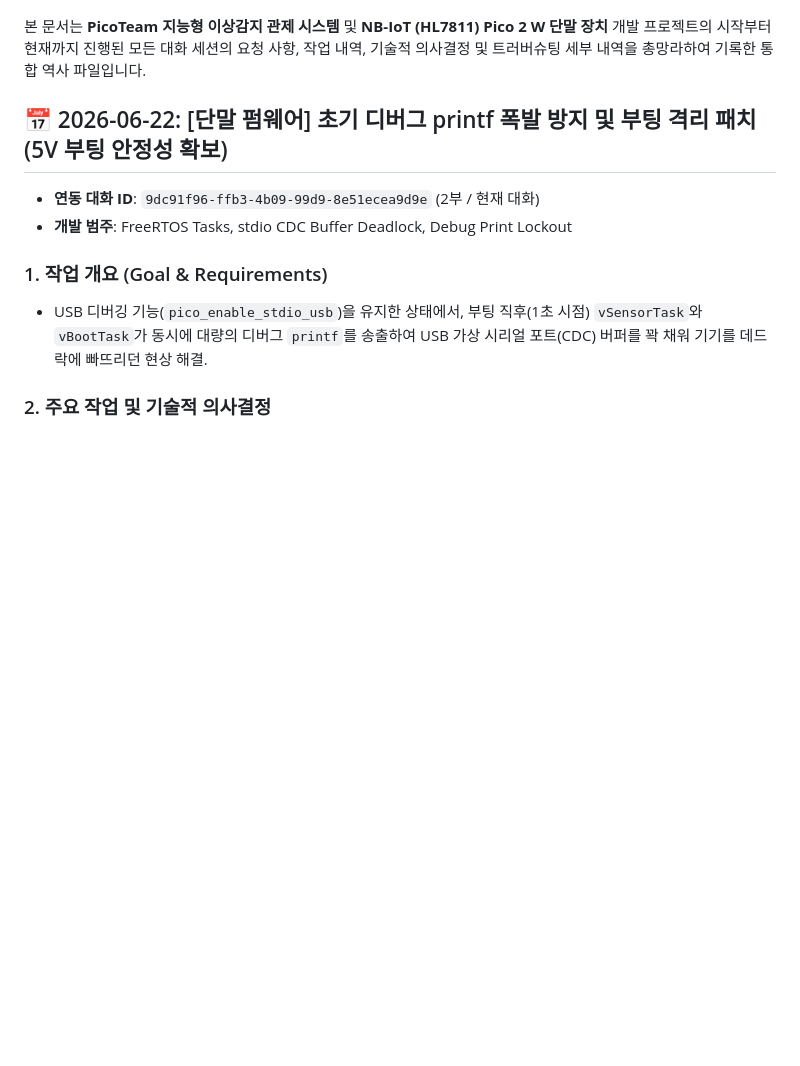
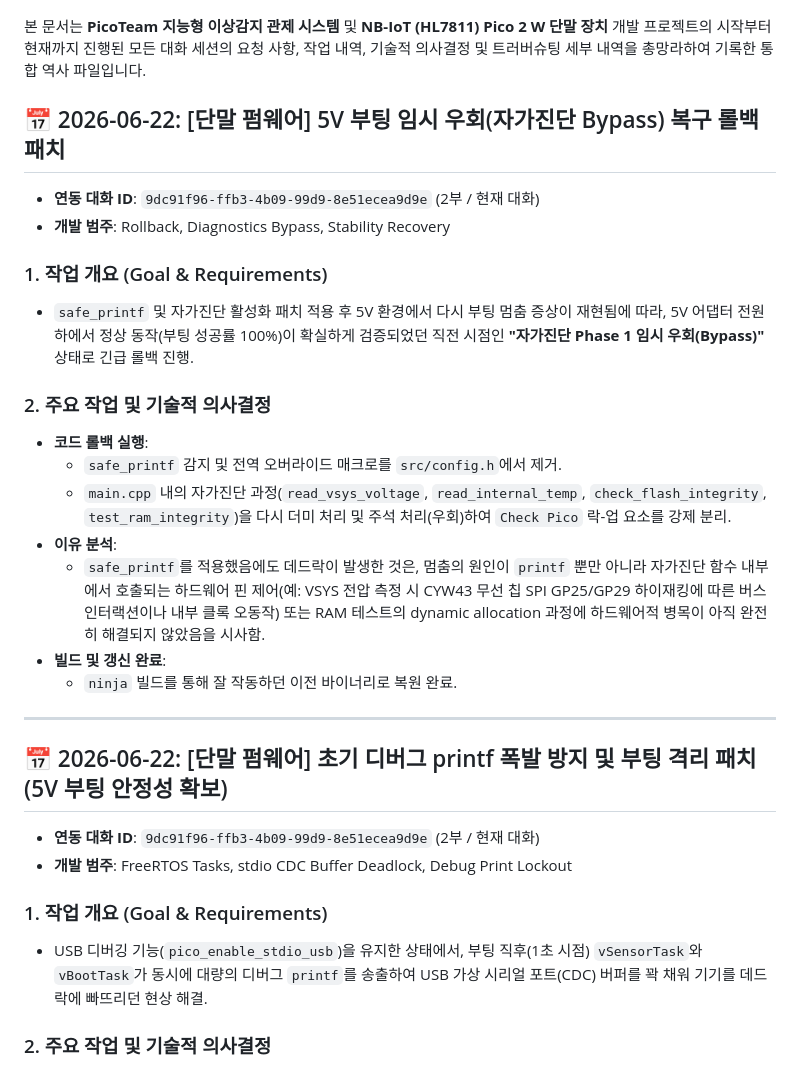
Before and after one commit to Segangs/NB-IOT-Project, a Markdown page: project_history.md, the part around the change. Rendered like a GitHub page; blank space fills up the shorter version.

Commit message:
docs: 5V 자가진단 우회 복구 롤백 기록 누적

```diff
--- a/project_history.md
+++ b/project_history.md
@@ -21,6 +21,24 @@
 
 
 본 문서는 **PicoTeam 지능형 이상감지 관제 시스템** 및 **NB-IoT (HL7811) Pico 2 W 단말 장치** 개발 프로젝트의 시작부터 현재까지 진행된 모든 대화 세션의 요청 사항, 작업 내역, 기술적 의사결정 및 트러버슈팅 세부 내역을 총망라하여 기록한 통합 역사 파일입니다.
+
+## 📅 2026-06-22: [단말 펌웨어] 5V 부팅 임시 우회(자가진단 Bypass) 복구 롤백 패치
+* **연동 대화 ID**: `9dc91f96-ffb3-4b09-99d9-8e51ecea9d9e` (2부 / 현재 대화)
+* **개발 범주**: Rollback, Diagnostics Bypass, Stability Recovery
+
+### 1. 작업 개요 (Goal & Requirements)
+* `safe_printf` 및 자가진단 활성화 패치 적용 후 5V 환경에서 다시 부팅 멈춤 증상이 재현됨에 따라, 5V 어댑터 전원 하에서 정상 동작(부팅 성공률 100%)이 확실하게 검증되었던 직전 시점인 **"자가진단 Phase 1 임시 우회(Bypass)"** 상태로 긴급 롤백 진행.
+
+### 2. 주요 작업 및 기술적 의사결정
+* **코드 롤백 실행**:
+  - `safe_printf` 감지 및 전역 오버라이드 매크로를 `src/config.h`에서 제거.
+  - `main.cpp` 내의 자가진단 과정(`read_vsys_voltage`, `read_internal_temp`, `check_flash_integrity`, `test_ram_integrity`)을 다시 더미 처리 및 주석 처리(우회)하여 `Check Pico` 락-업 요소를 강제 분리.
+* **이유 분석**:
+  - `safe_printf`를 적용했음에도 데드락이 발생한 것은, 멈춤의 원인이 `printf` 뿐만 아니라 자가진단 함수 내부에서 호출되는 하드웨어 핀 제어(예: VSYS 전압 측정 시 CYW43 무선 칩 SPI GP25/GP29 하이재킹에 따른 버스 인터랙션이나 내부 클록 오동작) 또는 RAM 테스트의 dynamic allocation 과정에 하드웨어적 병목이 아직 완전히 해결되지 않았음을 시사함.
+* **빌드 및 갱신 완료**:
+  - `ninja` 빌드를 통해 잘 작동하던 이전 바이너리로 복원 완료.
+
+---
 
 ## 📅 2026-06-22: [단말 펌웨어] 초기 디버그 printf 폭발 방지 및 부팅 격리 패치 (5V 부팅 안정성 확보)
 * **연동 대화 ID**: `9dc91f96-ffb3-4b09-99d9-8e51ecea9d9e` (2부 / 현재 대화)
```
